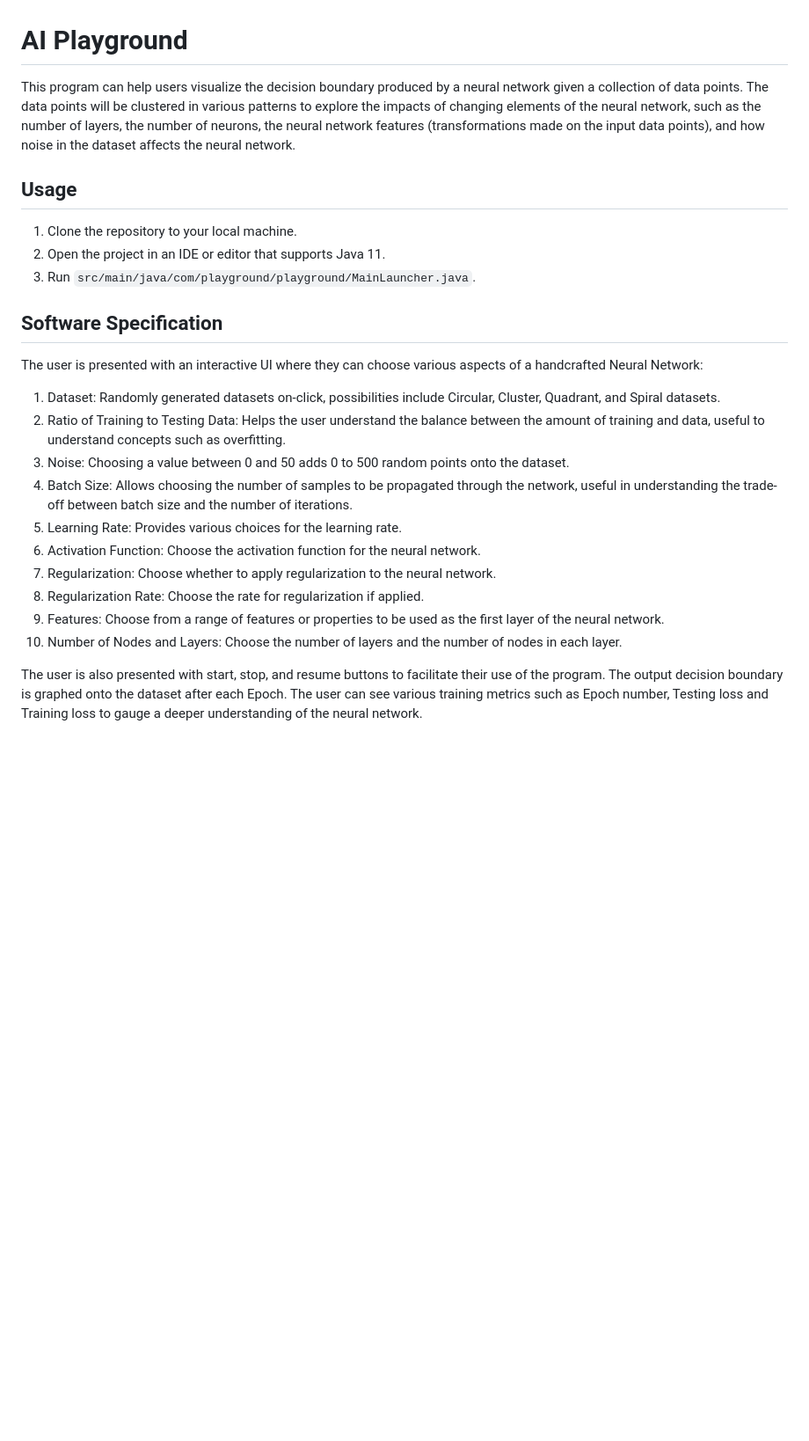
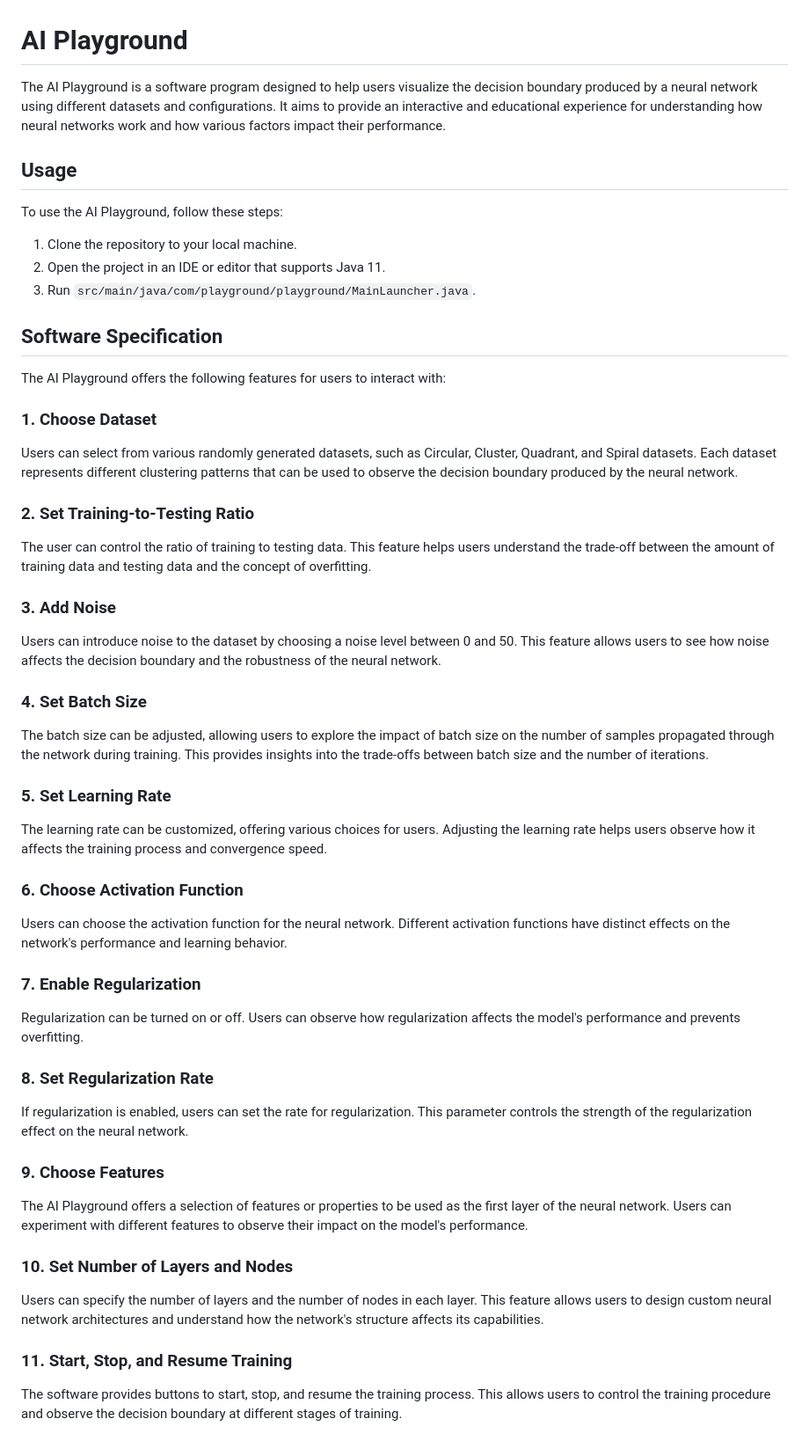
Before and after one commit to CSC207-2023Y-UofT/ai-playground, a Markdown page: README.md, the part around one of its changes. Shown at 88% size. GitHub-like rendering; blank space fills up the shorter version.

Commit message:
Software specifications

```diff
--- a/README.md
+++ b/README.md
@@ -1,8 +1,10 @@
 # AI Playground
 
-This program can help users visualize the decision boundary produced by a neural network given a collection of data points. The data points will be clustered in various patterns to explore the impacts of changing elements of the neural network, such as the number of layers, the number of neurons, the neural network features (transformations made on the input data points), and how noise in the dataset affects the neural network.
+The AI Playground is a software program designed to help users visualize the decision boundary produced by a neural network using different datasets and configurations. It aims to provide an interactive and educational experience for understanding how neural networks work and how various factors impact their performance.
 
 ## Usage
+
+To use the AI Playground, follow these steps:
 
 1. Clone the repository to your local machine.
 2. Open the project in an IDE or editor that supports Java 11.
@@ -10,17 +12,49 @@ This program can help users visualize the decision boundary produced by a neural
 
 ## Software Specification
 
-The user is presented with an interactive UI where they can choose various aspects of a handcrafted Neural Network:
+The AI Playground offers the following features for users to interact with:
 
-1. Dataset: Randomly generated datasets on-click, possibilities include Circular, Cluster, Quadrant, and Spiral datasets.
-2. Ratio of Training to Testing Data: Helps the user understand the balance between the amount of training and data, useful to understand concepts such as overfitting.
-3. Noise: Choosing a value between 0 and 50 adds 0 to 500 random points onto the dataset.
-4. Batch Size: Allows choosing the number of samples to be propagated through the network, useful in understanding the trade-off between batch size and the number of iterations.
-5. Learning Rate: Provides various choices for the learning rate.
-6. Activation Function: Choose the activation function for the neural network.
-7. Regularization: Choose whether to apply regularization to the neural network.
-8. Regularization Rate: Choose the rate for regularization if applied.
-9. Features: Choose from a range of features or properties to be used as the first layer of the neural network.
-10. Number of Nodes and Layers: Choose the number of layers and the number of nodes in each layer.
+### 1. Choose Dataset
 
-The user is also presented with start, stop, and resume buttons to facilitate their use of the program. The output decision boundary is graphed onto the dataset after each Epoch. The user can see various training metrics such as Epoch number, Testing loss and Training loss to gauge a deeper understanding of the neural network.
+Users can select from various randomly generated datasets, such as Circular, Cluster, Quadrant, and Spiral datasets. Each dataset represents different clustering patterns that can be used to observe the decision boundary produced by the neural network.
+
+### 2. Set Training-to-Testing Ratio
+
+The user can control the ratio of training to testing data. This feature helps users understand the trade-off between the amount of training data and testing data and the concept of overfitting.
+
+### 3. Add Noise
+
+Users can introduce noise to the dataset by choosing a noise level between 0 and 50. This feature allows users to see how noise affects the decision boundary and the robustness of the neural network.
+
+### 4. Set Batch Size
+
+The batch size can be adjusted, allowing users to explore the impact of batch size on the number of samples propagated through the network during training. This provides insights into the trade-offs between batch size and the number of iterations.
+
+### 5. Set Learning Rate
+
+The learning rate can be customized, offering various choices for users. Adjusting the learning rate helps users observe how it affects the training process and convergence speed.
+
+### 6. Choose Activation Function
+
+Users can choose the activation function for the neural network. Different activation functions have distinct effects on the network's performance and learning behavior.
+
+### 7. Enable Regularization
+
+Regularization can be turned on or off. Users can observe how regularization affects the model's performance and prevents overfitting.
+
+### 8. Set Regularization Rate
+
+If regularization is enabled, users can set the rate for regularization. This parameter controls the strength of the regularization effect on the neural network.
+
+### 9. Choose Features
+
+The AI Playground offers a selection of features or properties to be used as the first layer of the neural network. Users can experiment with different features to observe their impact on the model's performance.
+
+### 10. Set Number of Layers and Nodes
+
+Users can specify the number of layers and the number of nodes in each layer. This feature allows users to design custom neural network architectures and understand how the network's structure affects its capabilities.
+
+### 11. Start, Stop, and Resume Training
+
+The software provides buttons to start, stop, and resume the training process. This allows users to control the training procedure and observe the decision boundary at different stages of training.
+
```
Also changed, not shown: other parts of README.md (+9 -0 lines).
